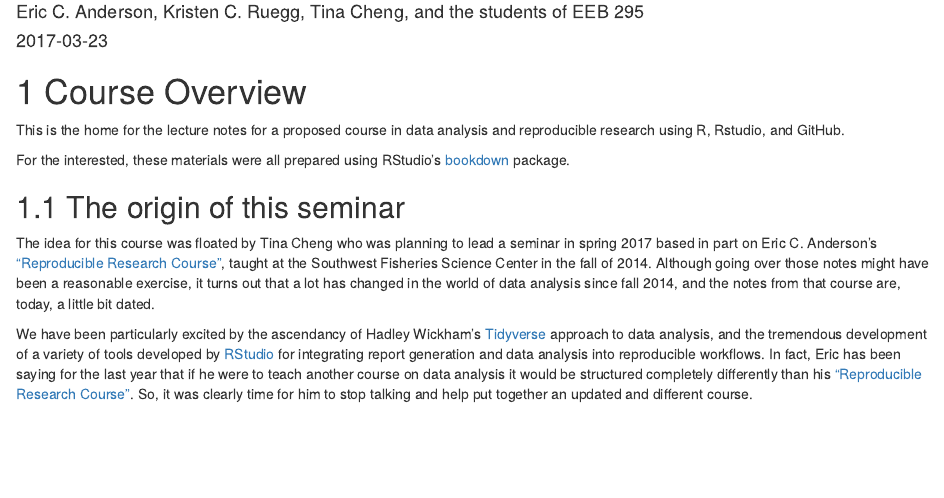
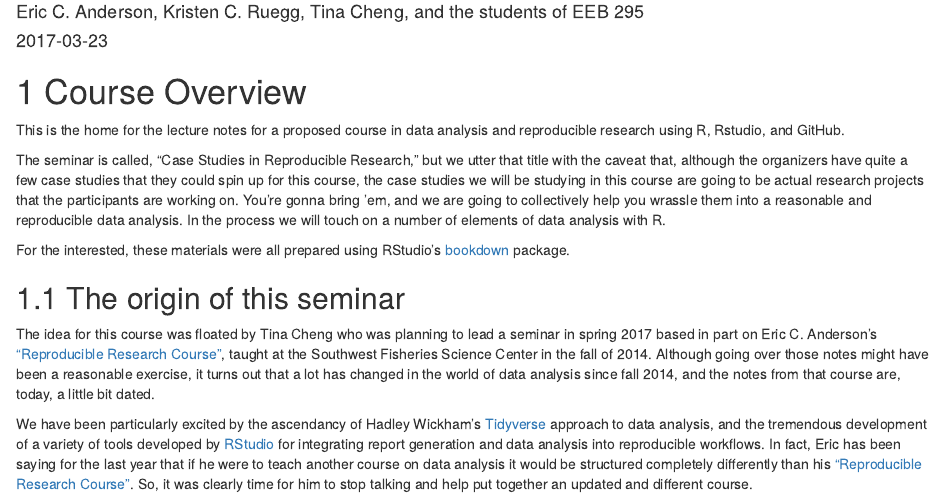
Before and after one commit to eriqande/rep-res-eeb-2017, an R Markdown document (index.Rmd): the page in a window 1100 px wide, from 110 px down. Rendered offline with R 4.5, knitr and Pandoc, with nearby package versions; drawn as R Markdown's standard HTML page in place of the format the file asks for.

Commit message:
A few updates, and add epub version.

```diff
--- a/index.Rmd
+++ b/index.Rmd
@@ -18,6 +18,15 @@ description: "This is a bookdown that stores materials for a UCSC seminar on rep
 
 This is the home for the lecture notes for a proposed course in
 data analysis and reproducible research using R, Rstudio, and GitHub.
+
+The seminar is called, "Case Studies in Reproducible Research," but we utter that
+title with the caveat that, although the organizers have quite a few
+case studies that they could spin up for this course, the case studies we
+will be studying in this course are going to be actual research projects
+that the participants are working on.  You're gonna bring 'em, and we are
+going to collectively help you wrassle them into a reasonable and reproducible
+data analysis.  In the process we will touch on a number of elements of data
+analysis with R.
 
 For the interested, these materials were all prepared using RStudio's
 [bookdown](https://bookdown.org/) package.
```
Also changed, not shown: docs/bookdown-demo.tex (added), docs/search_index.json, 3 other files.
